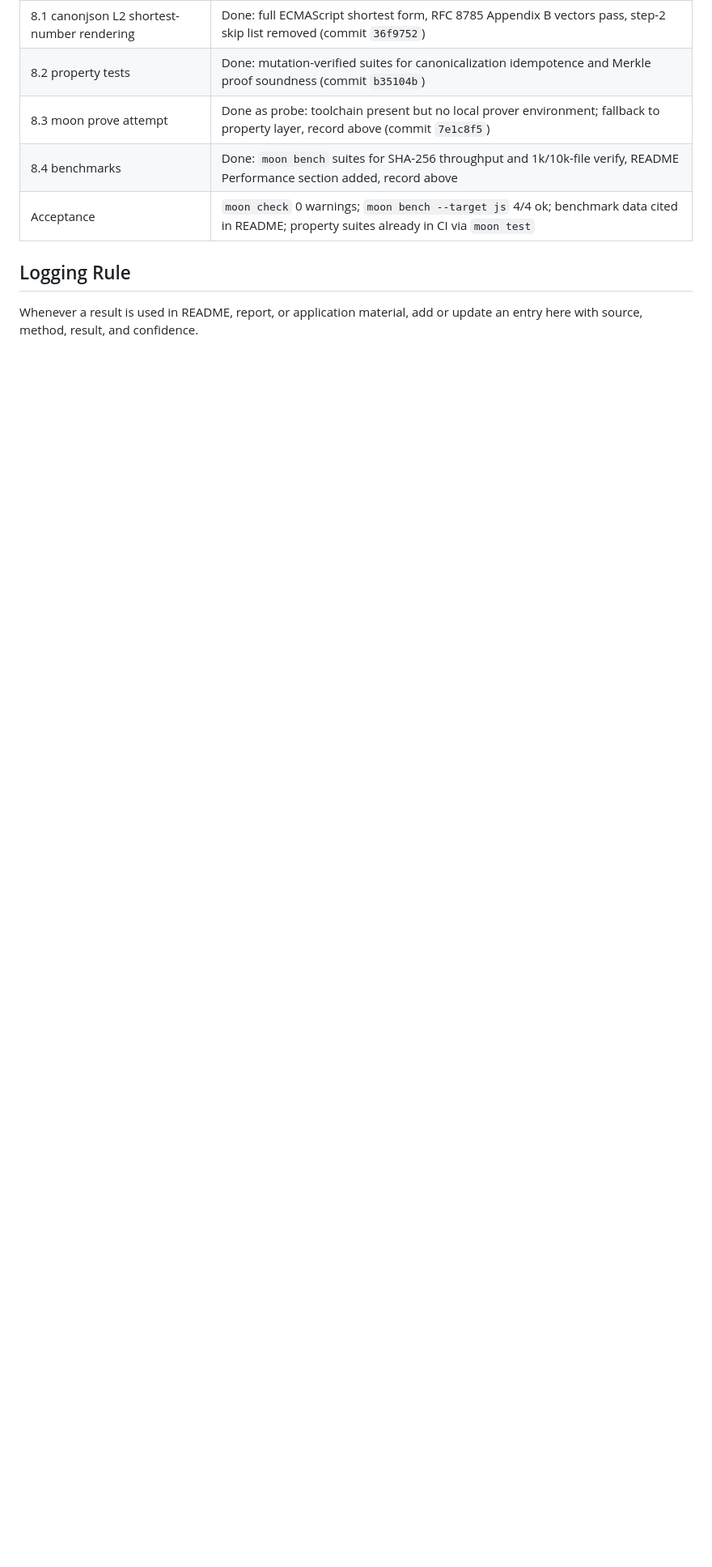
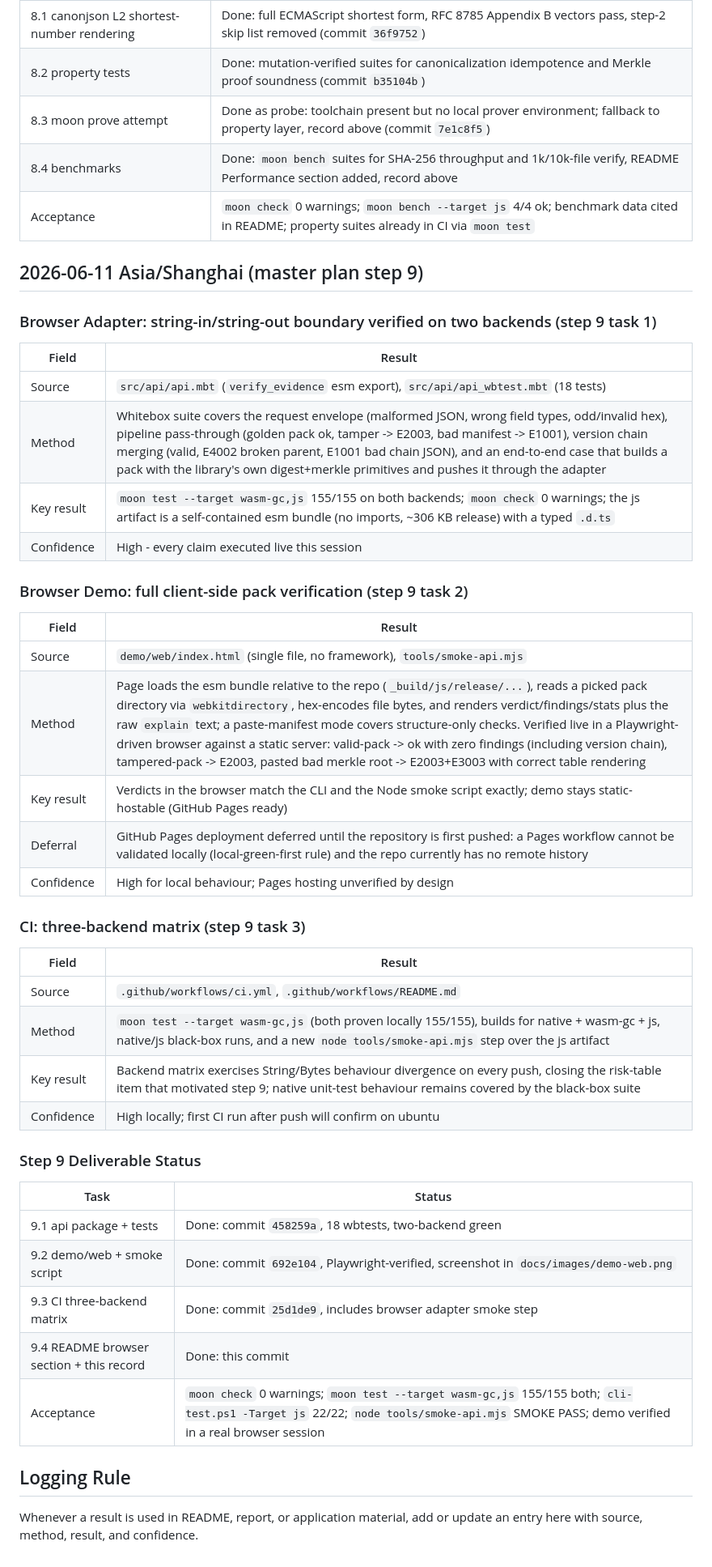
Before and after one commit to wenlittle/MoonEvidence, a Markdown page: docs/records/RESULTS_LOG.md, the part around the change. Shown at 81% size. Rendered like a GitHub page; blank space fills up the shorter version.

```diff
--- a/docs/records/RESULTS_LOG.md
+++ b/docs/records/RESULTS_LOG.md
@@ -380,6 +380,46 @@ of defense caught what") stays accurate.
 | 8.4 benchmarks | Done: `moon bench` suites for SHA-256 throughput and 1k/10k-file verify, README Performance section added, record above |
 | Acceptance | `moon check` 0 warnings; `moon bench --target js` 4/4 ok; benchmark data cited in README; property suites already in CI via `moon test` |
 
+## 2026-06-11 Asia/Shanghai (master plan step 9)
+
+### Browser Adapter: string-in/string-out boundary verified on two backends (step 9 task 1)
+
+| Field | Result |
+| --- | --- |
+| Source | `src/api/api.mbt` (`verify_evidence` esm export), `src/api/api_wbtest.mbt` (18 tests) |
+| Method | Whitebox suite covers the request envelope (malformed JSON, wrong field types, odd/invalid hex), pipeline pass-through (golden pack ok, tamper -> E2003, bad manifest -> E1001), version chain merging (valid, E4002 broken parent, E1001 bad chain JSON), and an end-to-end case that builds a pack with the library's own digest+merkle primitives and pushes it through the adapter |
+| Key result | `moon test --target wasm-gc,js` 155/155 on both backends; `moon check` 0 warnings; the js artifact is a self-contained esm bundle (no imports, ~306 KB release) with a typed `.d.ts` |
+| Confidence | High - every claim executed live this session |
+
+### Browser Demo: full client-side pack verification (step 9 task 2)
+
+| Field | Result |
+| --- | --- |
+| Source | `demo/web/index.html` (single file, no framework), `tools/smoke-api.mjs` |
+| Method | Page loads the esm bundle relative to the repo (`_build/js/release/...`), reads a picked pack directory via `webkitdirectory`, hex-encodes file bytes, and renders verdict/findings/stats plus the raw `explain` text; a paste-manifest mode covers structure-only checks. Verified live in a Playwright-driven browser against a static server: valid-pack -> ok with zero findings (including version chain), tampered-pack -> E2003, pasted bad merkle root -> E2003+E3003 with correct table rendering |
+| Key result | Verdicts in the browser match the CLI and the Node smoke script exactly; demo stays static-hostable (GitHub Pages ready) |
+| Deferral | GitHub Pages deployment deferred until the repository is first pushed: a Pages workflow cannot be validated locally (local-green-first rule) and the repo currently has no remote history |
+| Confidence | High for local behaviour; Pages hosting unverified by design |
+
+### CI: three-backend matrix (step 9 task 3)
+
+| Field | Result |
+| --- | --- |
+| Source | `.github/workflows/ci.yml`, `.github/workflows/README.md` |
+| Method | `moon test --target wasm-gc,js` (both proven locally 155/155), builds for native + wasm-gc + js, native/js black-box runs, and a new `node tools/smoke-api.mjs` step over the js artifact |
+| Key result | Backend matrix exercises String/Bytes behaviour divergence on every push, closing the risk-table item that motivated step 9; native unit-test behaviour remains covered by the black-box suite |
+| Confidence | High locally; first CI run after push will confirm on ubuntu |
+
+### Step 9 Deliverable Status
+
+| Task | Status |
+| --- | --- |
+| 9.1 api package + tests | Done: commit `458259a`, 18 wbtests, two-backend green |
+| 9.2 demo/web + smoke script | Done: commit `692e104`, Playwright-verified, screenshot in `docs/images/demo-web.png` |
+| 9.3 CI three-backend matrix | Done: commit `25d1de9`, includes browser adapter smoke step |
+| 9.4 README browser section + this record | Done: this commit |
+| Acceptance | `moon check` 0 warnings; `moon test --target wasm-gc,js` 155/155 both; `cli-test.ps1 -Target js` 22/22; `node tools/smoke-api.mjs` SMOKE PASS; demo verified in a real browser session |
+
 ## Logging Rule
 
 Whenever a result is used in README, report, or application material, add or update an entry here with source, method, result, and confidence.
```
Also changed, not shown: README.md (+37 -10 lines), docs/images/demo-web.png (added).
